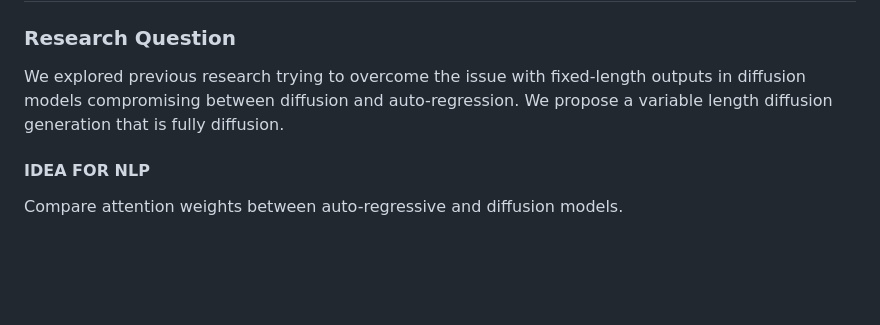
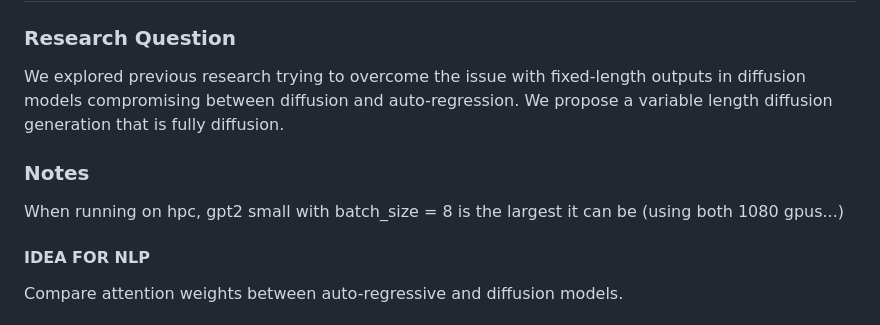
Before and after one commit to giacomo-ciro/diffusion-llms, a Markdown page: README.md, the part around the change. Drawn GitHub-style; blank space fills up the shorter version.

Commit message:
add memory requiremtns in readme

```diff
--- a/README.md
+++ b/README.md
@@ -11,6 +11,8 @@ Making LLMs inference faster with diffusion.
 ### Research Question
 We explored previous research trying to overcome the issue with fixed-length outputs in diffusion models compromising between diffusion and auto-regression. We propose a variable length diffusion generation that is fully diffusion.
 
+### Notes
+When running on hpc, gpt2 small with batch_size = 8 is the largest it can be (using both 1080 gpus...)
 #### IDEA FOR NLP
 Compare attention weights between auto-regressive and diffusion models.
 
```
